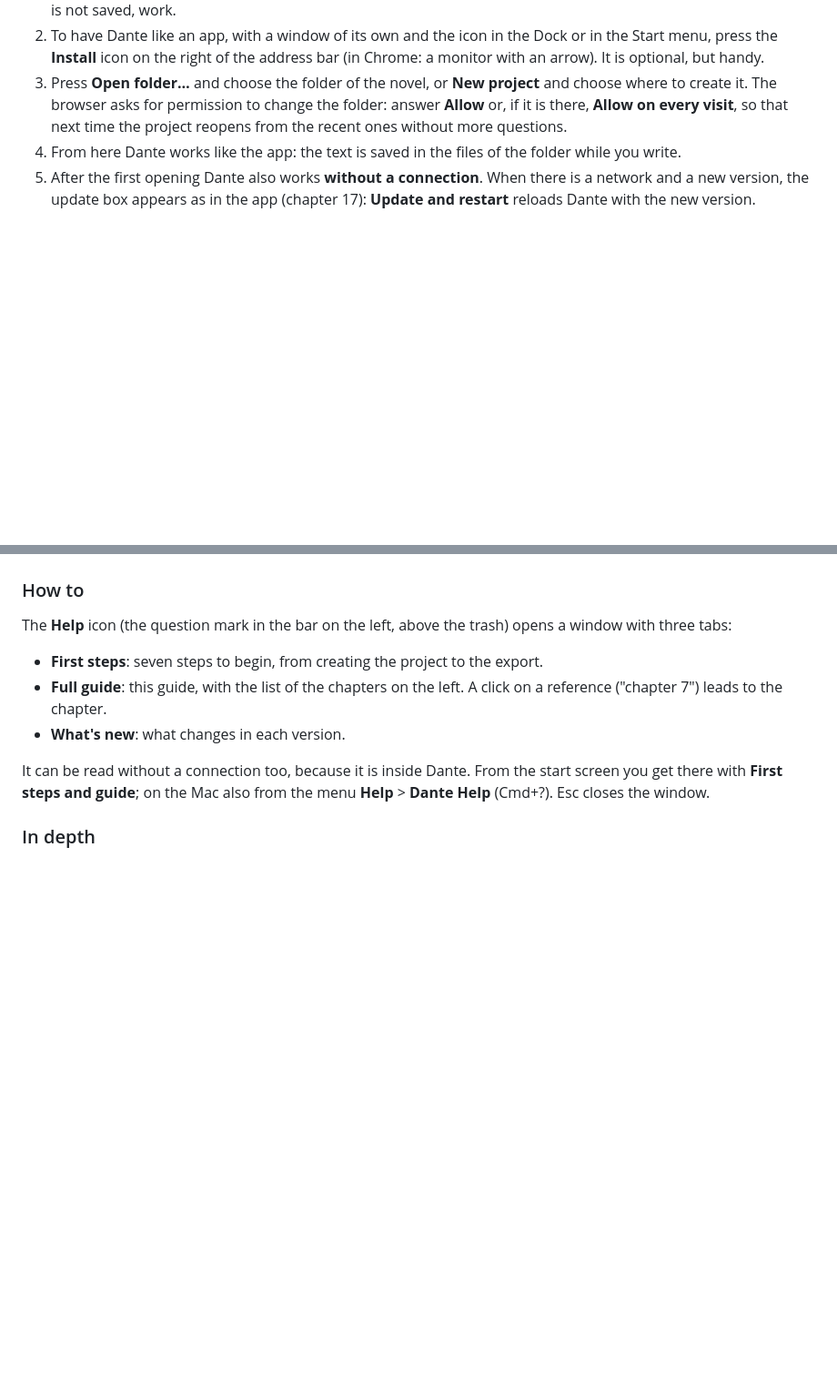
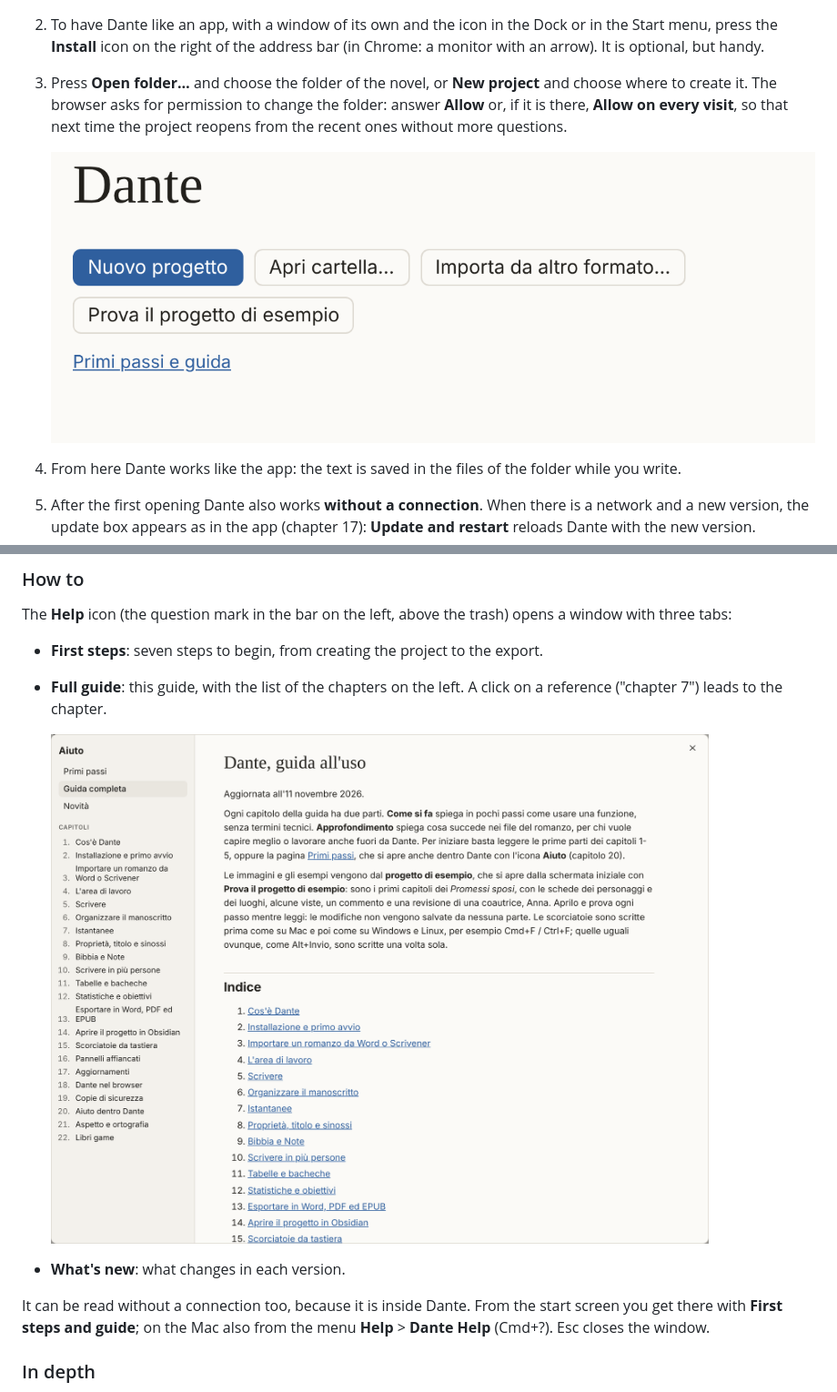
Before and after one commit to lucadj77/dante, a Markdown page: docs/guide.md, 2 parts joined by grey strips. Shown at 91% size. Drawn GitHub-style; pictures changed too: docs/img/aiuto.png (added), docs/img/nel-browser.png (added); blank space fills up the shorter version.

```diff
--- a/docs/guide.md
+++ b/docs/guide.md
@@ -771,6 +771,9 @@ Dante also exists as a web version, for those who cannot or do not want to insta
 1. Open **https://dante.lucadj.eu/app/** with **Chrome**, **Edge** or **Brave**. Safari and Firefox open Dante, but cannot work on the folders of the computer: there only the sample project and the trial of an import from Word, which is not saved, work.
 2. To have Dante like an app, with a window of its own and the icon in the Dock or in the Start menu, press the **Install** icon on the right of the address bar (in Chrome: a monitor with an arrow). It is optional, but handy.
 3. Press **Open folder…** and choose the folder of the novel, or **New project** and choose where to create it. The browser asks for permission to change the folder: answer **Allow** or, if it is there, **Allow on every visit**, so that next time the project reopens from the recent ones without more questions.
+
+   ![The opening screen of Dante in the browser](img/nel-browser.png)
+
 4. From here Dante works like the app: the text is saved in the files of the folder while you write.
 5. After the first opening Dante also works **without a connection**. When there is a network and a new version, the update box appears as in the app (chapter 17): **Update and restart** reloads Dante with the new version.
 
@@ -828,6 +831,9 @@ The **Help** icon (the question mark in the bar on the left, above the trash) op
 
 - **First steps**: seven steps to begin, from creating the project to the export.
 - **Full guide**: this guide, with the list of the chapters on the left. A click on a reference ("chapter 7") leads to the chapter.
+
+  ![The Help window on the Full guide tab, with the chapters on the left](img/aiuto.png)
+
 - **What's new**: what changes in each version.
 
 It can be read without a connection too, because it is inside Dante. From the start screen you get there with **First steps and guide**; on the Mac also from the menu **Help** > **Dante Help** (Cmd+?). Esc closes the window.
```
Also changed, not shown: other parts of docs/guide.md (+12 -0 lines), docs/guida.md (+18 -0 lines), scripts/screenshots/README.md (+1 -1 lines), docs/img/aspetto.png (added), docs/img/grafo.png (added), docs/img/libro-game.png (added), docs/img/rimescola.png (added), 5 other files.
